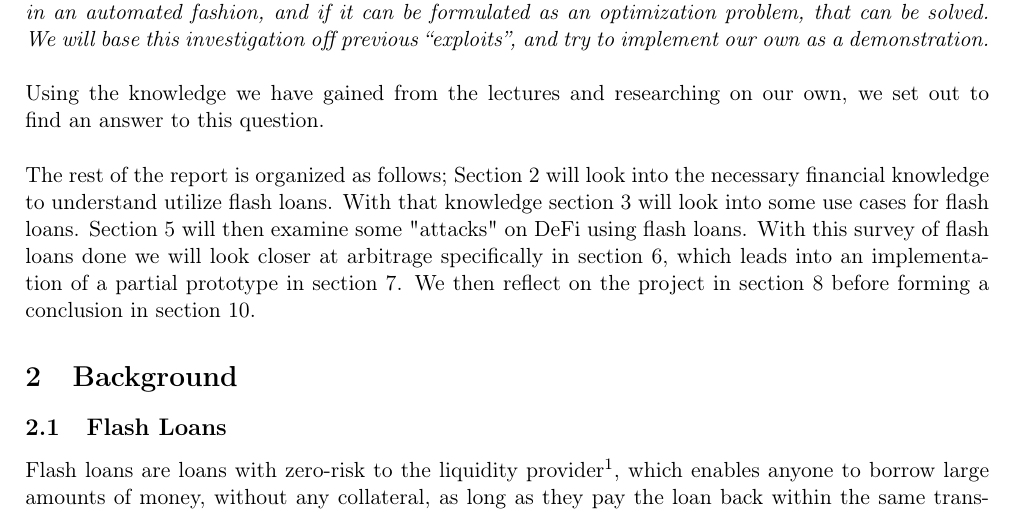
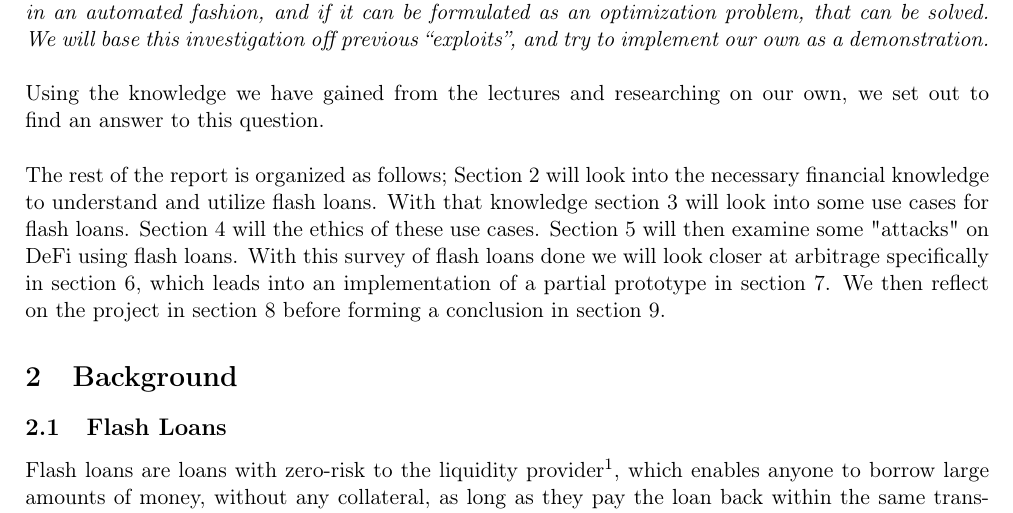
Before and after one commit to SRotendahl/SBT, a LaTeX paper (report/main.tex, which reads report/introduction.tex): part of page 3 of 14, cut so that both start at the same text. Compiled offline with pdfLaTeX.

Commit message:
Fiks referencer og stavefejl

```diff
--- a/report/introduction.tex
+++ b/report/introduction.tex
@@ -11,9 +11,9 @@
 Using the knowledge we have gained from the lectures and researching on our own,
 we set out to find an answer to this question.\\\\
 The rest of the report is organized as follows; Section \ref{back}
-will look into the necessary financial knowledge to understand utilize
+will look into the necessary financial knowledge to understand and utilize
 flash loans. With that knowledge section \ref{use} will look into some
-use cases for flash loans. Section \ref{ex} will then examine some
+use cases for flash loans. Section \ref{dis} will the ethics of these use cases. Section \ref{ex} will then examine some
 "attacks" on DeFi using flash loans. With this survey of flash loans
 done we will look closer at arbitrage specifically in section
 \ref{arb}, which leads into an implementation of a partial prototype in
```
Also changed, not shown: report/main.tex (+1 -1 lines).
